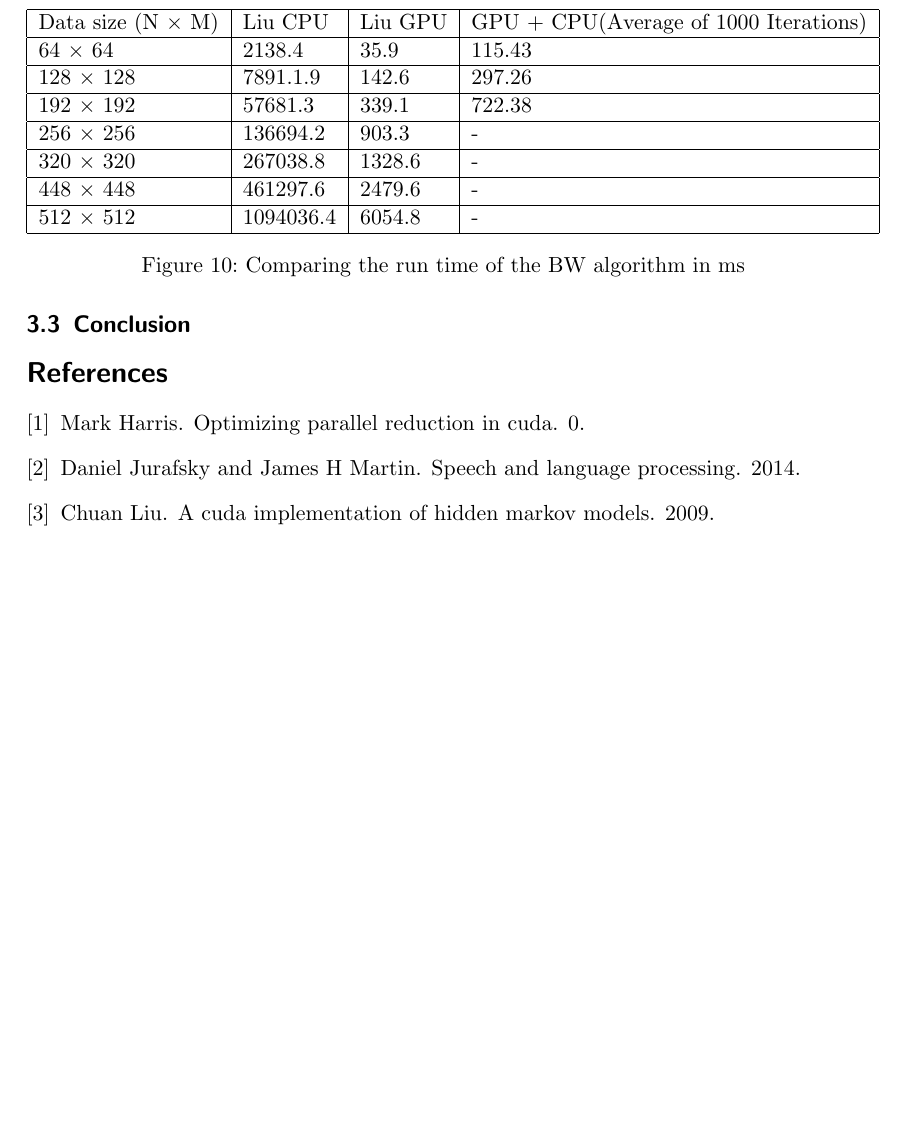
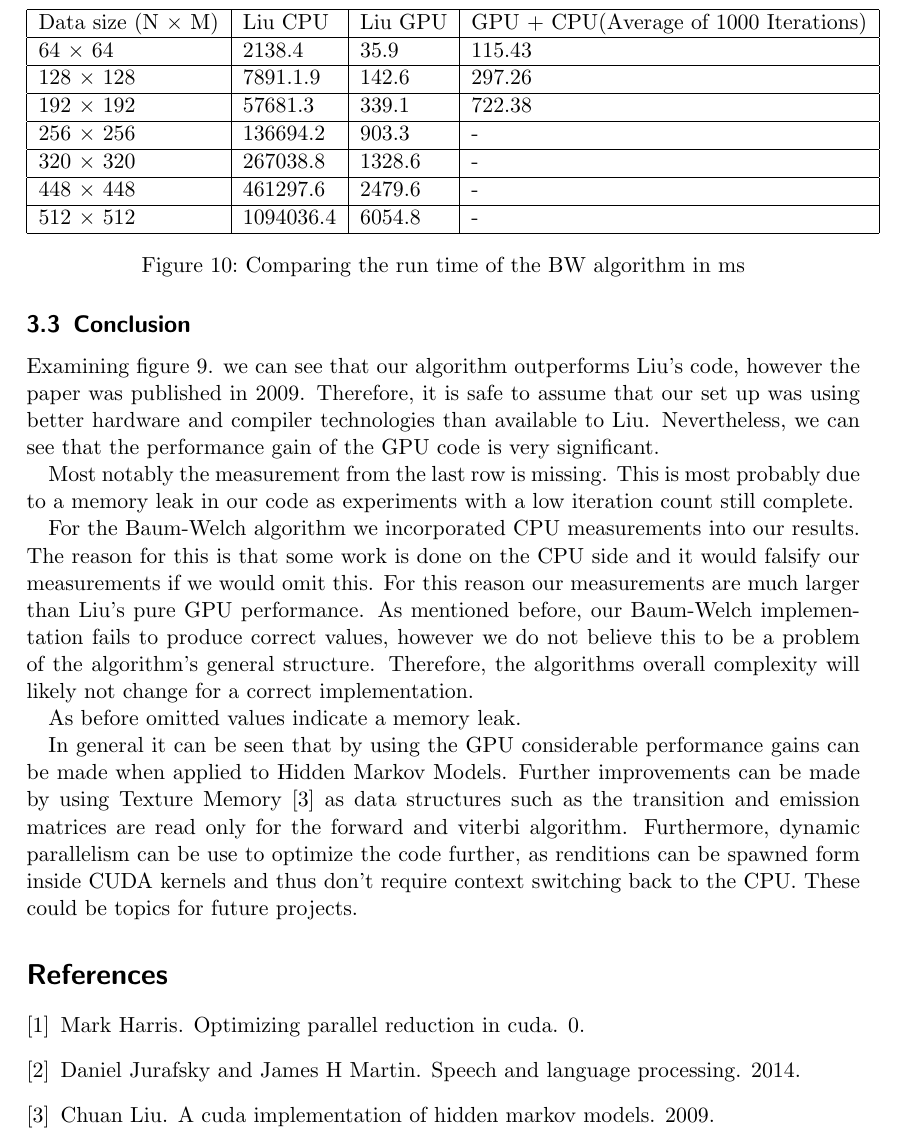
Before and after one commit to drb8w/HiddenMarkovModelGPU, a LaTeX document (Report/HMM/HMM.tex): part of page 12 of 12, cut so that both start at the same text, the shorter picture padded with empty space. Compiled offline with pdfLaTeX.

Commit message:
updated conclsion

```diff
--- a/Report/HMM/HMM.tex
+++ b/Report/HMM/HMM.tex
@@ -382,6 +382,16 @@ Data size (N $\times$ M) & Liu CPU & Liu GPU & GPU + CPU(Average of 1000 Iterati
 
 \subsection{Conclusion}
 
+Examining figure 9. we can see that our algorithm outperforms Liu's code, however the paper was published in 2009. Therefore, it is safe to assume that our set up was using better hardware and compiler technologies than available to Liu. Nevertheless, we can see that the performance gain of the GPU code is very significant.
+
+Most notably the measurement from the last row is missing. This is most probably due to a memory leak in our code as experiments with a low iteration count still complete.
+
+For the Baum-Welch algorithm we incorporated CPU measurements into our results. The reason for this is that some work is done on the CPU side and it would falsify our measurements if we would omit this. For this reason our measurements are much larger than Liu's pure GPU performance. As mentioned before, our Baum-Welch implementation fails to produce correct values, however we do not believe this to be a problem of the algorithm's general structure. Therefore, the algorithms overall complexity will likely not change for a correct implementation.
+
+As before omitted values indicate a memory leak.
+
+In general it can be seen that by using the GPU considerable performance gains can be made when applied to Hidden Markov Models. Further improvements can be made by using Texture Memory \cite{cuhmm} as data structures such as the transition and emission matrices are read only for the forward and viterbi algorithm. Furthermore, dynamic parallelism can be use to optimize the code further, as renditions can be spawned form inside CUDA kernels and thus don't require context switching back to the CPU. These could be topics for future projects.
+
 
 
 %%------------------------------------------------------
```
Also changed, not shown: Report/HMM/HMM.pdf, 2 other files.
